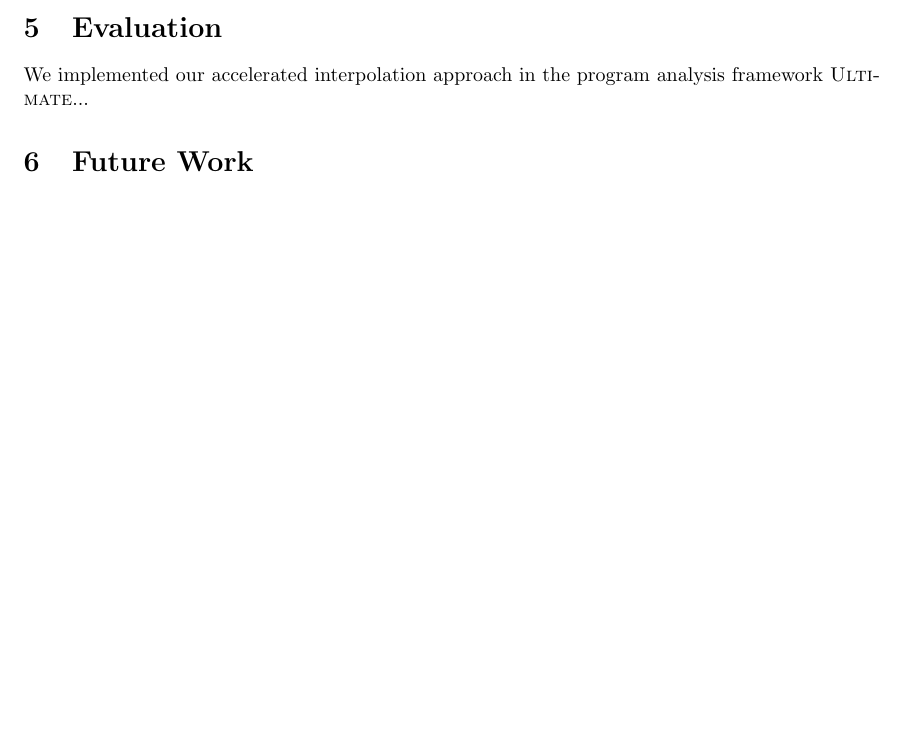
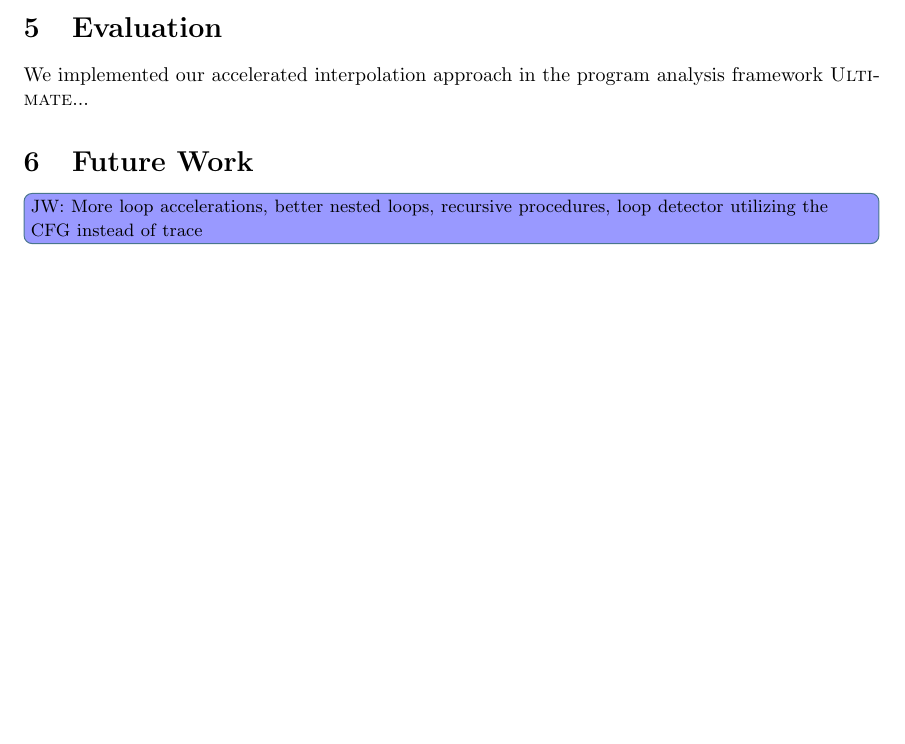
Before and after one commit to JonasWerner/master_of_Cegaar, a LaTeX document (written/accelInterpol.tex): part of page 19 of 20, cut so that both start at the same text, the shorter picture padded with empty space. Compiled offline with pdfLaTeX; an older LaTeX class or package is replaced by its successor.

Commit message:
added todos

```diff
--- a/written/accelInterpol.tex
+++ b/written/accelInterpol.tex
@@ -1246,6 +1246,7 @@ $\psi_{L_{1}}$ can be accelerated resulting in $\psi_{L_{1}}^*$ that can then be
 We implemented our accelerated interpolation approach in the program analysis framework \textsc{Ultimate}...
 
 \section{Future Work}
+\jw{More loop accelerations, better nested loops, recursive procedures, loop detector utilizing the CFG instead of trace}
 
 \pagebreak
 \addcontentsline{toc}{chapter}{Bibliography}
```
